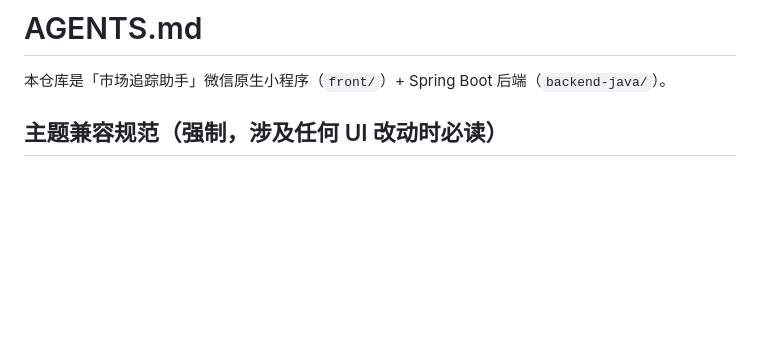
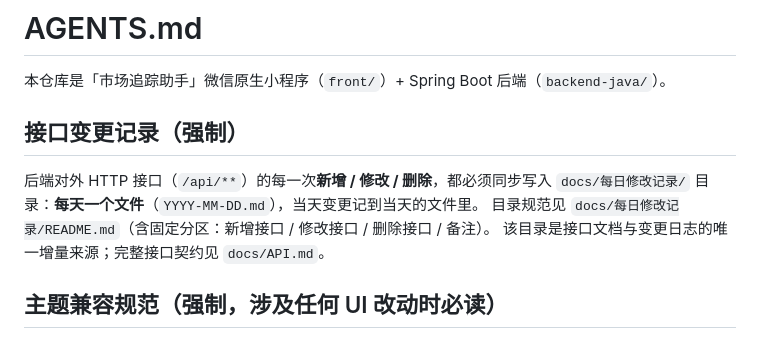
Before and after one commit to BoycePan/stock-mini, a Markdown page: AGENTS.md, the part around the change. Drawn GitHub-style; blank space fills up the shorter version.

```diff
--- a/AGENTS.md
+++ b/AGENTS.md
@@ -1,6 +1,13 @@
 # AGENTS.md
 
 本仓库是「市场追踪助手」微信原生小程序（`front/`）+ Spring Boot 后端（`backend-java/`）。
+
+## 接口变更记录（强制）
+
+后端对外 HTTP 接口（`/api/**`）的每一次**新增 / 修改 / 删除**，都必须同步写入
+`docs/每日修改记录/` 目录：**每天一个文件**（`YYYY-MM-DD.md`），当天变更记到当天的文件里。
+目录规范见 `docs/每日修改记录/README.md`（含固定分区：新增接口 / 修改接口 / 删除接口 / 备注）。
+该目录是接口文档与变更日志的唯一增量来源；完整接口契约见 `docs/API.md`。
 
 ## 主题兼容规范（强制，涉及任何 UI 改动时必读）
 
```
Also changed, not shown: docs/每日修改记录/2026-08-22.md (added, +47 -0 lines), docs/每日修改记录/README.md (added, +19 -0 lines).
